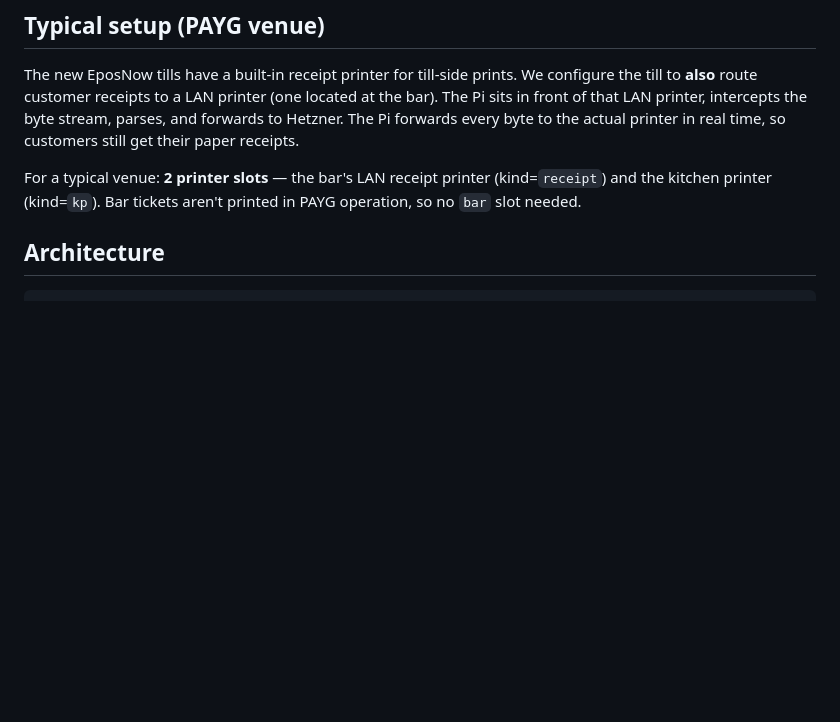
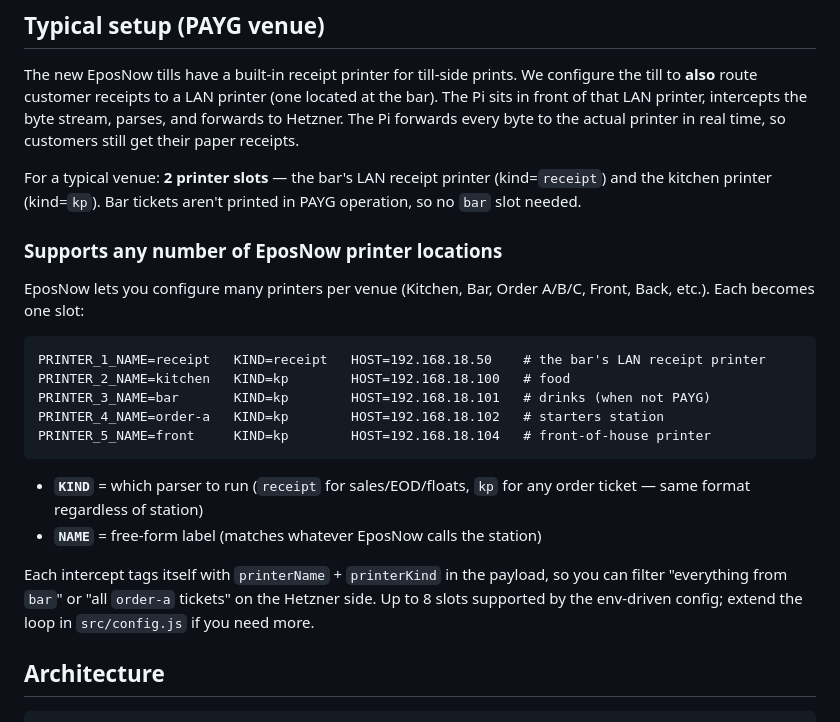
Before and after one commit to jmcbride4882/escpos-bridge, a Markdown page: README.md, the part around the change. Rendered like a GitHub page; blank space fills up the shorter version.

Commit message:
docs: clarify N-printer support (kitchen/bar/order-a/order-b/front/back)

````diff
--- a/README.md
+++ b/README.md
@@ -17,6 +17,23 @@ EposNow's webhook payload omits `Customer Credit` and `Customer Points` from the
 The new EposNow tills have a built-in receipt printer for till-side prints. We configure the till to **also** route customer receipts to a LAN printer (one located at the bar). The Pi sits in front of that LAN printer, intercepts the byte stream, parses, and forwards to Hetzner. The Pi forwards every byte to the actual printer in real time, so customers still get their paper receipts.
 
 For a typical venue: **2 printer slots** — the bar's LAN receipt printer (kind=`receipt`) and the kitchen printer (kind=`kp`). Bar tickets aren't printed in PAYG operation, so no `bar` slot needed.
+
+### Supports any number of EposNow printer locations
+
+EposNow lets you configure many printers per venue (Kitchen, Bar, Order A/B/C, Front, Back, etc.). Each becomes one slot:
+
+```
+PRINTER_1_NAME=receipt   KIND=receipt   HOST=192.168.18.50    # the bar's LAN receipt printer
+PRINTER_2_NAME=kitchen   KIND=kp        HOST=192.168.18.100   # food
+PRINTER_3_NAME=bar       KIND=kp        HOST=192.168.18.101   # drinks (when not PAYG)
+PRINTER_4_NAME=order-a   KIND=kp        HOST=192.168.18.102   # starters station
+PRINTER_5_NAME=front     KIND=kp        HOST=192.168.18.104   # front-of-house printer
+```
+
+- **`KIND`** = which parser to run (`receipt` for sales/EOD/floats, `kp` for any order ticket — same format regardless of station)
+- **`NAME`** = free-form label (matches whatever EposNow calls the station)
+
+Each intercept tags itself with `printerName` + `printerKind` in the payload, so you can filter "everything from `bar`" or "all `order-a` tickets" on the Hetzner side. Up to 8 slots supported by the env-driven config; extend the loop in `src/config.js` if you need more.
 
 ## Architecture
 
````
